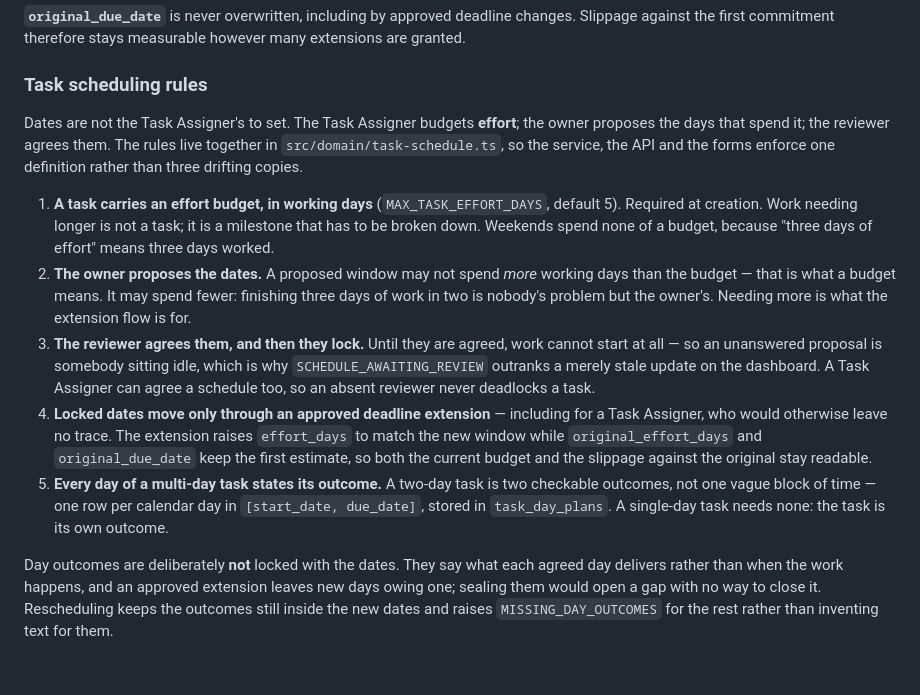
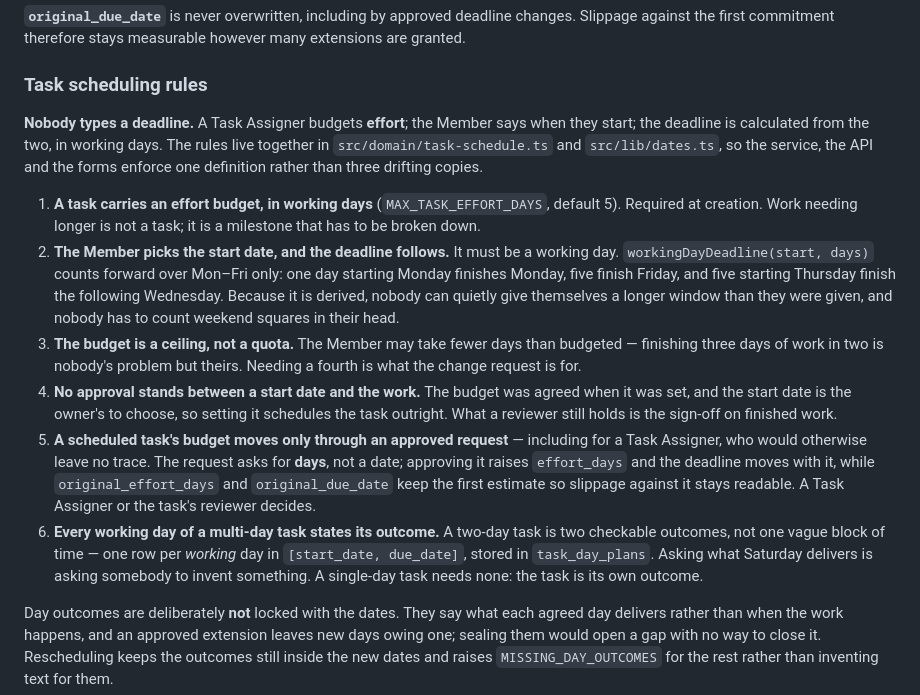
Before and after one commit to ranikinnal44/team-ops-system, a Markdown page: README.md, the part around the change. Drawn GitHub-style; blank space fills up the shorter version.

```diff
--- a/README.md
+++ b/README.md
@@ -222,29 +222,35 @@ against the first commitment therefore stays measurable however many extensions
 
 ### Task scheduling rules
 
-Dates are not the Task Assigner's to set. The Task Assigner budgets **effort**; the owner proposes the
-days that spend it; the reviewer agrees them. The rules live together in
-`src/domain/task-schedule.ts`, so the service, the API and the forms enforce one definition
-rather than three drifting copies.
+**Nobody types a deadline.** A Task Assigner budgets **effort**; the Member says when they
+start; the deadline is calculated from the two, in working days. The rules live together in
+`src/domain/task-schedule.ts` and `src/lib/dates.ts`, so the service, the API and the forms
+enforce one definition rather than three drifting copies.
 
 1. **A task carries an effort budget, in working days** (`MAX_TASK_EFFORT_DAYS`, default 5).
    Required at creation. Work needing longer is not a task; it is a milestone that has to be
-   broken down. Weekends spend none of a budget, because "three days of effort" means three
-   days worked.
-2. **The owner proposes the dates.** A proposed window may not spend *more* working days than
-   the budget — that is what a budget means. It may spend fewer: finishing three days of work
-   in two is nobody's problem but the owner's. Needing more is what the extension flow is for.
-3. **The reviewer agrees them, and then they lock.** Until they are agreed, work cannot start
-   at all — so an unanswered proposal is somebody sitting idle, which is why
-   `SCHEDULE_AWAITING_REVIEW` outranks a merely stale update on the dashboard. A Task Assigner can
-   agree a schedule too, so an absent reviewer never deadlocks a task.
-4. **Locked dates move only through an approved deadline extension** — including for a Task Assigner,
-   who would otherwise leave no trace. The extension raises `effort_days` to match the new
-   window while `original_effort_days` and `original_due_date` keep the first estimate, so both
-   the current budget and the slippage against the original stay readable.
-5. **Every day of a multi-day task states its outcome.** A two-day task is two checkable
-   outcomes, not one vague block of time — one row per calendar day in `[start_date, due_date]`,
-   stored in `task_day_plans`. A single-day task needs none: the task is its own outcome.
+   broken down.
+2. **The Member picks the start date, and the deadline follows.** It must be a working day.
+   `workingDayDeadline(start, days)` counts forward over Mon–Fri only: one day starting Monday
+   finishes Monday, five finish Friday, and five starting Thursday finish the following
+   Wednesday. Because it is derived, nobody can quietly give themselves a longer window than
+   they were given, and nobody has to count weekend squares in their head.
+3. **The budget is a ceiling, not a quota.** The Member may take fewer days than budgeted —
+   finishing three days of work in two is nobody's problem but theirs. Needing a fourth is what
+   the change request is for.
+4. **No approval stands between a start date and the work.** The budget was agreed when it was
+   set, and the start date is the owner's to choose, so setting it schedules the task outright.
+   What a reviewer still holds is the sign-off on finished work.
+5. **A scheduled task's budget moves only through an approved request** — including for a Task
+   Assigner, who would otherwise leave no trace. The request asks for **days**, not a date;
+   approving it raises `effort_days` and the deadline moves with it, while
+   `original_effort_days` and `original_due_date` keep the first estimate so slippage against
+   it stays readable. A Task Assigner or the task's reviewer decides.
+6. **Every working day of a multi-day task states its outcome.** A two-day task is two
+   checkable outcomes, not one vague block of time — one row per *working* day in
+   `[start_date, due_date]`, stored in `task_day_plans`. Asking what Saturday delivers is
+   asking somebody to invent something. A single-day task needs none: the task is its own
+   outcome.
 
 Day outcomes are deliberately **not** locked with the dates. They say what each agreed day
 delivers rather than when the work happens, and an approved extension leaves new days owing
```
Also changed, not shown: USAGE.md (+41 -40 lines).
